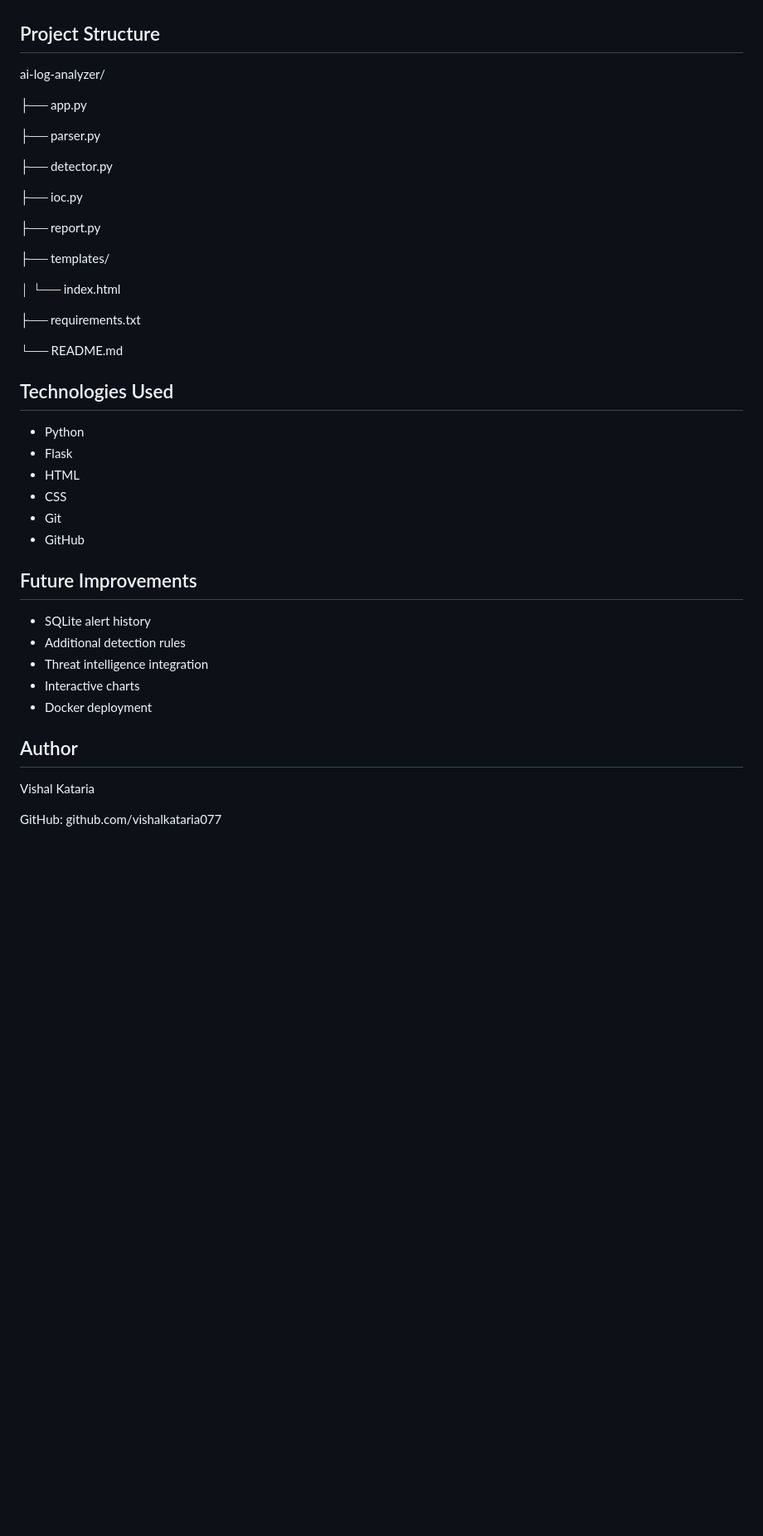
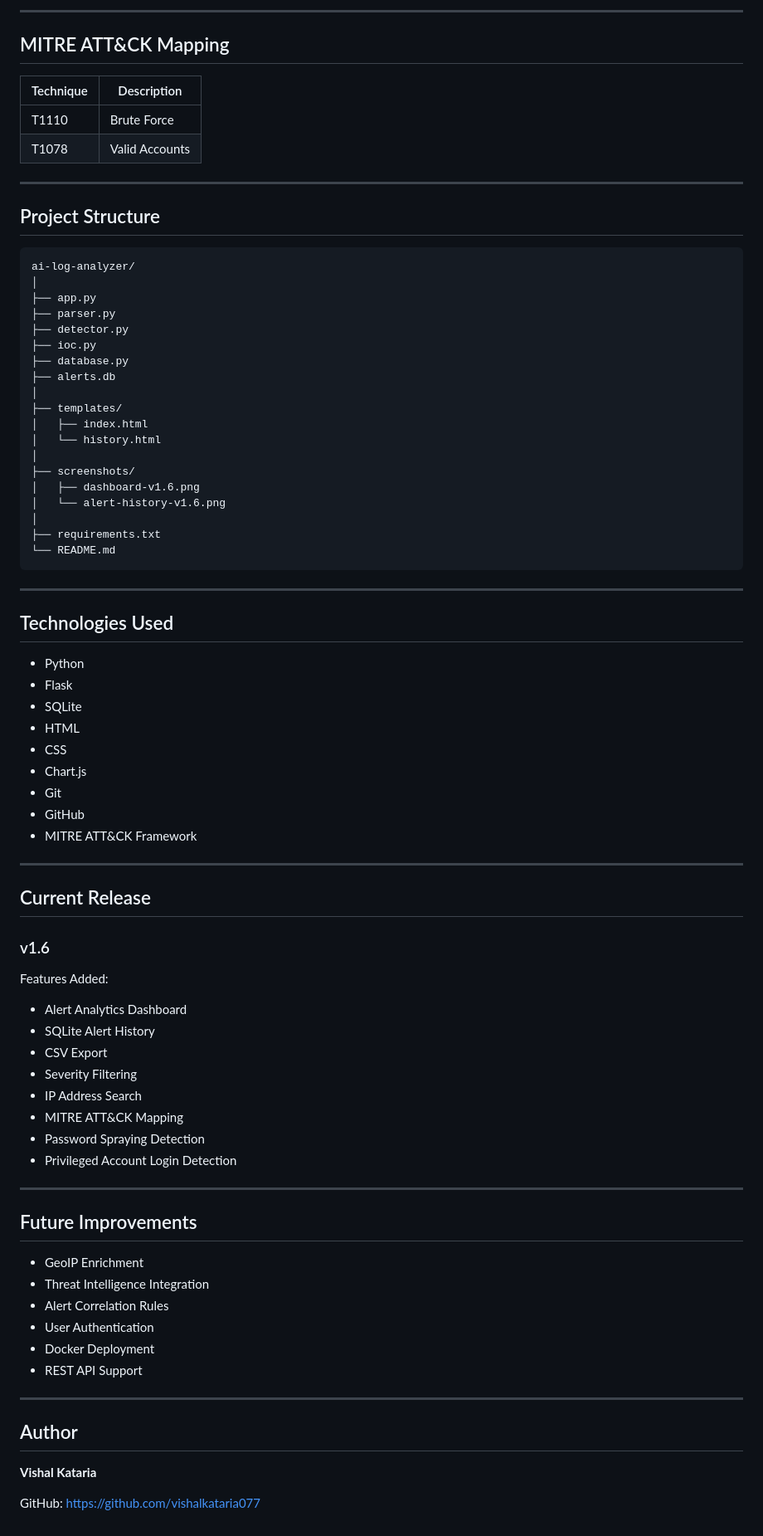
Before and after one commit to vishalkataria077/Security-LogAnalyzer, a Markdown page: README.md, the part around one of its changes. Shown at 83% size. Drawn GitHub-style; blank space fills up the shorter version.

````diff
--- a/README.md
+++ b/README.md
@@ -50,45 +120,84 @@ Risk Score: 10/10
+---
+
+## MITRE ATT&CK Mapping
+
+| Technique | Description    |
+| --------- | -------------- |
+| T1110     | Brute Force    |
+| T1078     | Valid Accounts |
+
+---
 
 ## Project Structure
 
+```text
 ai-log-analyzer/
+│
+├── app.py
+├── parser.py
+├── detector.py
+├── ioc.py
+├── database.py
+├── alerts.db
+│
+├── templates/
+│   ├── index.html
+│   └── history.html
+│
+├── screenshots/
+│   ├── dashboard-v1.6.png
+│   └── alert-history-v1.6.png
+│
+├── requirements.txt
+└── README.md
+```
 
-├── app.py
-
-├── parser.py
-
-├── detector.py
-
-├── ioc.py
-
-├── report.py
-
-├── templates/
-
-│ └── index.html
-
-├── requirements.txt
-
-└── README.md
+---
 
 ## Technologies Used
 
 * Python
 * Flask
+* SQLite
 * HTML
 * CSS
+* Chart.js
 * Git
 * GitHub
+* MITRE ATT&CK Framework
+
+---
+
+## Current Release
+
+### v1.6
+
+Features Added:
+
+* Alert Analytics Dashboard
+* SQLite Alert History
+* CSV Export
+* Severity Filtering
+* IP Address Search
+* MITRE ATT&CK Mapping
+* Password Spraying Detection
+* Privileged Account Login Detection
+
+---
 
 ## Future Improvements
 
-* SQLite alert history
-* Additional detection rules
-* Threat intelligence integration
-* Interactive charts
-* Docker deployment
+* GeoIP Enrichment
+* Threat Intelligence Integration
+* Alert Correlation Rules
+* User Authentication
+* Docker Deployment
+* REST API Support
+
+---
 
 ## Author
 
-Vishal Kataria
+**Vishal Kataria**
 
-GitHub: github.com/vishalkataria077
+GitHub: https://github.com/vishalkataria077
````
Also changed, not shown: other parts of README.md (+97 -27 lines), screenshots/alert-history-v1.6.png (added), screenshots/dashboard-v1.6.png (added), screenshots/dashboard.png (deleted).
